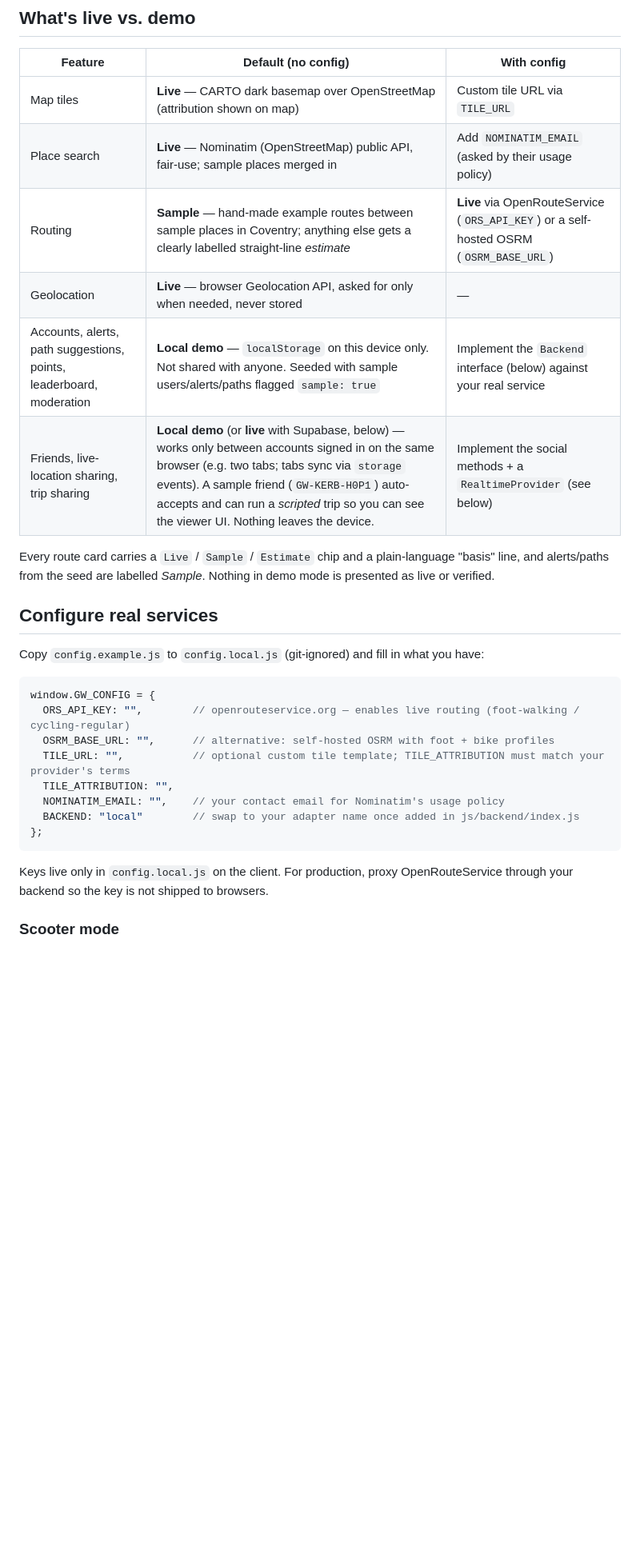
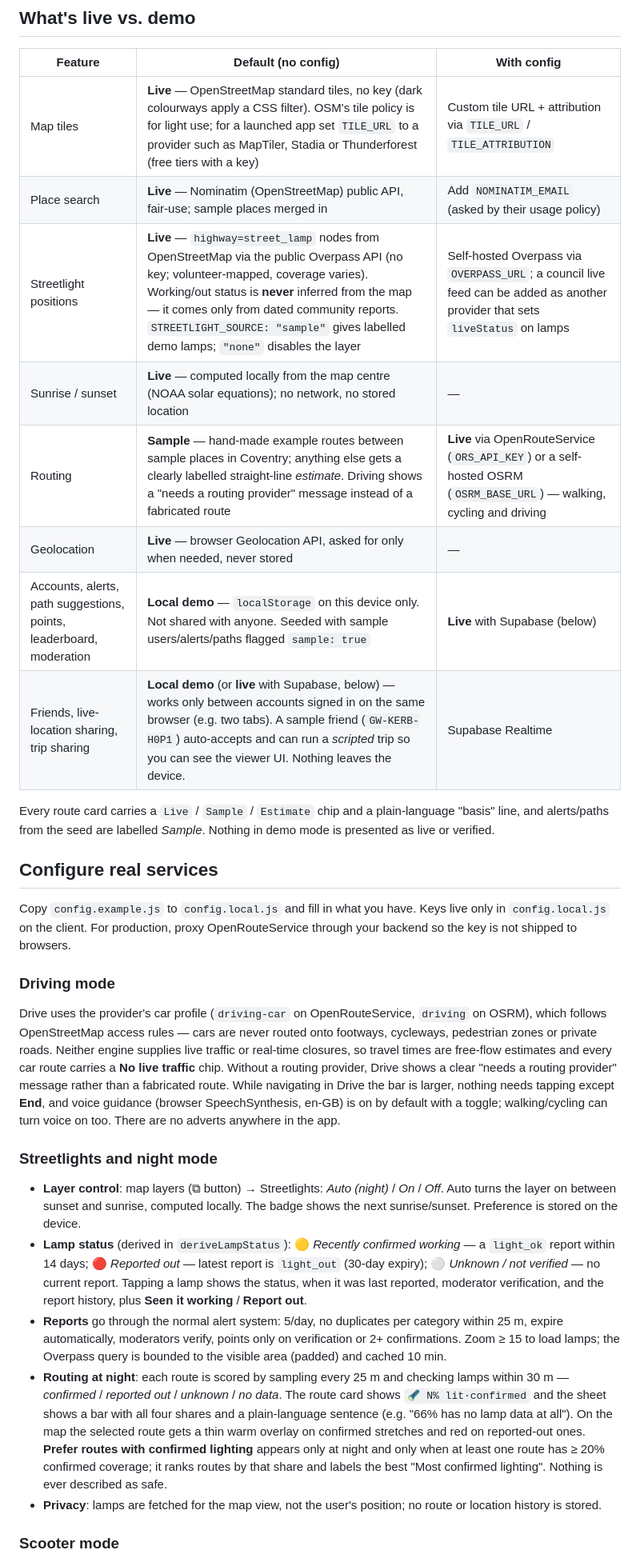
Before and after one commit to LewisDigital26/GettoWayz, a Markdown page: README.md, the part around one of its changes. Shown at 80% size. Drawn GitHub-style; blank space fills up the shorter version.

````diff
--- a/README.md
+++ b/README.md
@@ -20,31 +20,32 @@ Install it as an app from the browser's "Add to Home Screen" / "Install" prompt
 
 | Feature | Default (no config) | With config |
 |---|---|---|
-| Map tiles | **Live** — CARTO dark basemap over OpenStreetMap (attribution shown on map) | Custom tile URL via `TILE_URL` |
+| Map tiles | **Live** — OpenStreetMap standard tiles, no key (dark colourways apply a CSS filter). OSM's tile policy is for light use; for a launched app set `TILE_URL` to a provider such as MapTiler, Stadia or Thunderforest (free tiers with a key) | Custom tile URL + attribution via `TILE_URL` / `TILE_ATTRIBUTION` |
 | Place search | **Live** — Nominatim (OpenStreetMap) public API, fair-use; sample places merged in | Add `NOMINATIM_EMAIL` (asked by their usage policy) |
-| Routing | **Sample** — hand-made example routes between sample places in Coventry; anything else gets a clearly labelled straight-line *estimate* | **Live** via OpenRouteService (`ORS_API_KEY`) or a self-hosted OSRM (`OSRM_BASE_URL`) |
+| Streetlight positions | **Live** — `highway=street_lamp` nodes from OpenStreetMap via the public Overpass API (no key; volunteer-mapped, coverage varies). Working/out status is **never** inferred from the map — it comes only from dated community reports. `STREETLIGHT_SOURCE: "sample"` gives labelled demo lamps; `"none"` disables the layer | Self-hosted Overpass via `OVERPASS_URL`; a council live feed can be added as another provider that sets `liveStatus` on lamps |
+| Sunrise / sunset | **Live** — computed locally from the map centre (NOAA solar equations); no network, no stored location | — |
+| Routing | **Sample** — hand-made example routes between sample places in Coventry; anything else gets a clearly labelled straight-line *estimate*. Driving shows a "needs a routing provider" message instead of a fabricated route | **Live** via OpenRouteService (`ORS_API_KEY`) or a self-hosted OSRM (`OSRM_BASE_URL`) — walking, cycling and driving |
 | Geolocation | **Live** — browser Geolocation API, asked for only when needed, never stored | — |
-| Accounts, alerts, path suggestions, points, leaderboard, moderation | **Local demo** — `localStorage` on this device only. Not shared with anyone. Seeded with sample users/alerts/paths flagged `sample: true` | Implement the `Backend` interface (below) against your real service |
-| Friends, live-location sharing, trip sharing | **Local demo** (or **live** with Supabase, below) — works only between accounts signed in on the same browser (e.g. two tabs; tabs sync via `storage` events). A sample friend (`GW-KERB-H0P1`) auto-accepts and can run a *scripted* trip so you can see the viewer UI. Nothing leaves the device. | Implement the social methods + a `RealtimeProvider` (see below) |
+| Accounts, alerts, path suggestions, points, leaderboard, moderation | **Local demo** — `localStorage` on this device only. Not shared with anyone. Seeded with sample users/alerts/paths flagged `sample: true` | **Live** with Supabase (below) |
+| Friends, live-location sharing, trip sharing | **Local demo** (or **live** with Supabase, below) — works only between accounts signed in on the same browser (e.g. two tabs). A sample friend (`GW-KERB-H0P1`) auto-accepts and can run a *scripted* trip so you can see the viewer UI. Nothing leaves the device. | Supabase Realtime |
 
 Every route card carries a `Live` / `Sample` / `Estimate` chip and a plain-language "basis" line, and alerts/paths from the seed are labelled *Sample*. Nothing in demo mode is presented as live or verified.
 
 ## Configure real services
 
-Copy `config.example.js` to `config.local.js` (git-ignored) and fill in what you have:
+Copy `config.example.js` to `config.local.js` and fill in what you have. Keys live only in `config.local.js` on the client. For production, proxy OpenRouteService through your backend so the key is not shipped to browsers.
 
-```js
-window.GW_CONFIG = {
-  ORS_API_KEY: "",        // openrouteservice.org — enables live routing (foot-walking / cycling-regular)
-  OSRM_BASE_URL: "",      // alternative: self-hosted OSRM with foot + bike profiles
-  TILE_URL: "",           // optional custom tile template; TILE_ATTRIBUTION must match your provider's terms
-  TILE_ATTRIBUTION: "",
-  NOMINATIM_EMAIL: "",    // your contact email for Nominatim's usage policy
-  BACKEND: "local"        // swap to your adapter name once added in js/backend/index.js
-};
-```
+### Driving mode
 
-Keys live only in `config.local.js` on the client. For production, proxy OpenRouteService through your backend so the key is not shipped to browsers.
+Drive uses the provider's car profile (`driving-car` on OpenRouteService, `driving` on OSRM), which follows OpenStreetMap access rules — cars are never routed onto footways, cycleways, pedestrian zones or private roads. Neither engine supplies live traffic or real-time closures, so travel times are free-flow estimates and every car route carries a **No live traffic** chip. Without a routing provider, Drive shows a clear "needs a routing provider" message rather than a fabricated route. While navigating in Drive the bar is larger, nothing needs tapping except **End**, and voice guidance (browser SpeechSynthesis, en-GB) is on by default with a toggle; walking/cycling can turn voice on too. There are no adverts anywhere in the app.
+
+### Streetlights and night mode
+
+- **Layer control**: map layers (⧉ button) → Streetlights: *Auto (night)* / *On* / *Off*. Auto turns the layer on between sunset and sunrise, computed locally. The badge shows the next sunrise/sunset. Preference is stored on the device.
+- **Lamp status** (derived in `deriveLampStatus`): 🟡 *Recently confirmed working* — a `light_ok` report within 14 days; 🔴 *Reported out* — latest report is `light_out` (30-day expiry); ⚪ *Unknown / not verified* — no current report. Tapping a lamp shows the status, when it was last reported, moderator verification, and the report history, plus **Seen it working** / **Report out**.
+- **Reports** go through the normal alert system: 5/day, no duplicates per category within 25 m, expire automatically, moderators verify, points only on verification or 2+ confirmations. Zoom ≥ 15 to load lamps; the Overpass query is bounded to the visible area (padded) and cached 10 min.
+- **Routing at night**: each route is scored by sampling every 25 m and checking lamps within 30 m — *confirmed* / *reported out* / *unknown* / *no data*. The route card shows `🔦 N% lit·confirmed` and the sheet shows a bar with all four shares and a plain-language sentence (e.g. "66% has no lamp data at all"). On the map the selected route gets a thin warm overlay on confirmed stretches and red on reported-out ones. **Prefer routes with confirmed lighting** appears only at night and only when at least one route has ≥ 20% confirmed coverage; it ranks routes by that share and labels the best "Most confirmed lighting". Nothing is ever described as safe.
+- **Privacy**: lamps are fetched for the map view, not the user's position; no route or location history is stored.
 
 ### Scooter mode
 
````
Also changed, not shown: other parts of README.md (+20 -49 lines).
